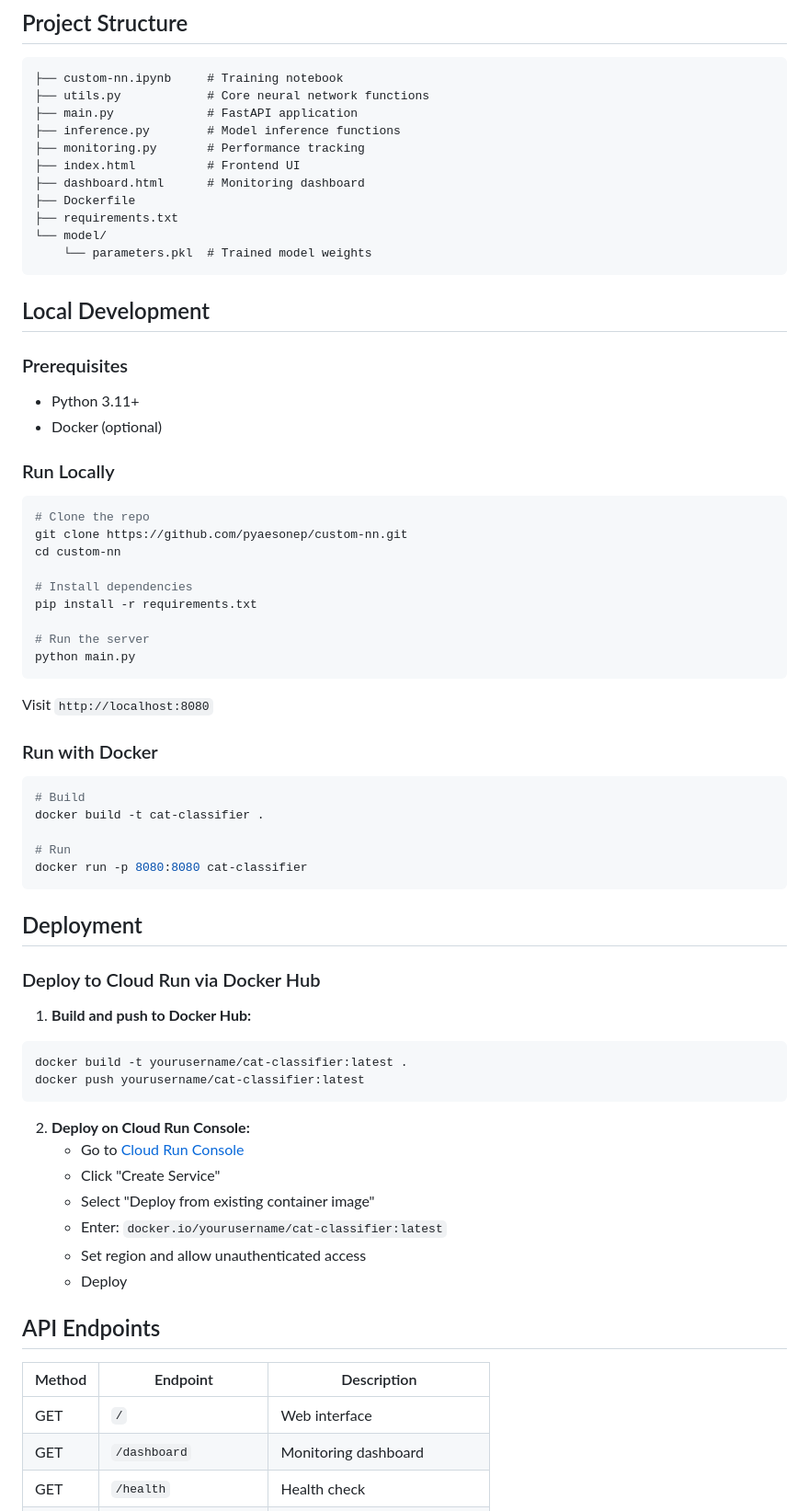
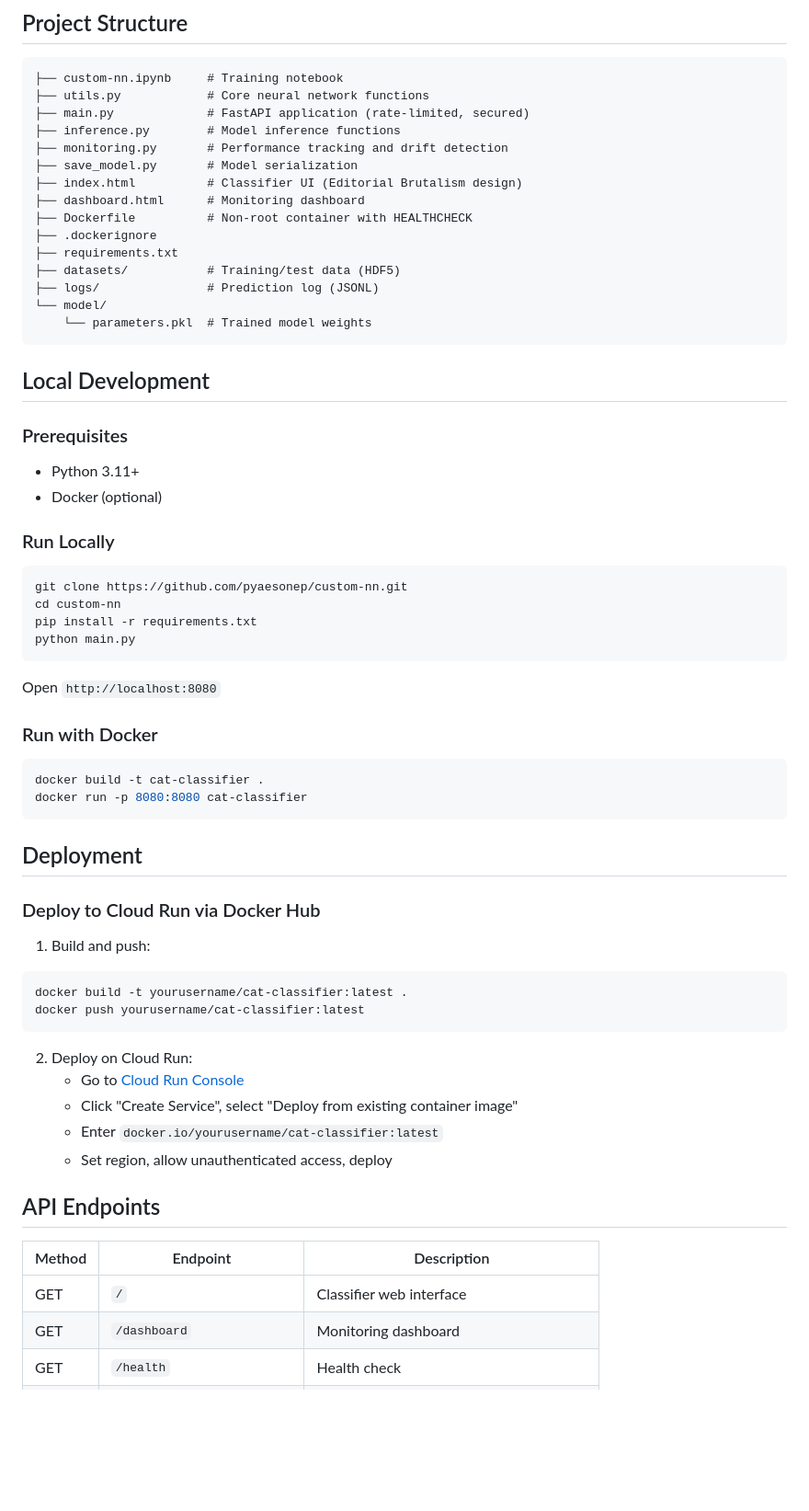
Before and after one commit to PyaesoneP/custom-nn, a Markdown page: README.md, the part around one of its changes. Shown at 92% size. Rendered like a GitHub page; blank space fills up the shorter version.

````diff
--- a/README.md
+++ b/README.md
@@ -60,13 +89,17 @@ Input (12288) → Dense (20, ReLU) → Dense (7, ReLU) → Dense (5, ReLU) → O
 ```
 ├── custom-nn.ipynb     # Training notebook
 ├── utils.py            # Core neural network functions
-├── main.py             # FastAPI application
+├── main.py             # FastAPI application (rate-limited, secured)
 ├── inference.py        # Model inference functions
-├── monitoring.py       # Performance tracking
-├── index.html          # Frontend UI
+├── monitoring.py       # Performance tracking and drift detection
+├── save_model.py       # Model serialization
+├── index.html          # Classifier UI (Editorial Brutalism design)
 ├── dashboard.html      # Monitoring dashboard
-├── Dockerfile
+├── Dockerfile          # Non-root container with HEALTHCHECK
+├── .dockerignore
 ├── requirements.txt
+├── datasets/           # Training/test data (HDF5)
+├── logs/               # Prediction log (JSONL)
 └── model/
     └── parameters.pkl  # Trained model weights
 ```
@@ -80,26 +113,18 @@ Input (12288) → Dense (20, ReLU) → Dense (7, ReLU) → Dense (5, ReLU) → O
 ### Run Locally
 
 ```bash
-# Clone the repo
 git clone https://github.com/pyaesonep/custom-nn.git
 cd custom-nn
-
-# Install dependencies
 pip install -r requirements.txt
-
-# Run the server
 python main.py
 ```
 
-Visit `http://localhost:8080`
+Open `http://localhost:8080`
 
 ### Run with Docker
 
 ```bash
-# Build
 docker build -t cat-classifier .
-
-# Run
 docker run -p 8080:8080 cat-classifier
 ```
 
@@ -107,24 +132,22 @@ docker run -p 8080:8080 cat-classifier
 
 ### Deploy to Cloud Run via Docker Hub
 
-1. **Build and push to Docker Hub:**
+1. Build and push:
 ```bash
 docker build -t yourusername/cat-classifier:latest .
 docker push yourusername/cat-classifier:latest
 ```
 
-2. **Deploy on Cloud Run Console:**
+2. Deploy on Cloud Run:
    - Go to [Cloud Run Console](https://console.cloud.google.com/run)
-   - Click "Create Service"
-   - Select "Deploy from existing container image"
-   - Enter: `docker.io/yourusername/cat-classifier:latest`
-   - Set region and allow unauthenticated access
-   - Deploy
+   - Click "Create Service", select "Deploy from existing container image"
+   - Enter `docker.io/yourusername/cat-classifier:latest`
+   - Set region, allow unauthenticated access, deploy
 
 ## API Endpoints
 
 | Method | Endpoint | Description |
 |--------|----------|-------------|
-| GET | `/` | Web interface |
+| GET | `/` | Classifier web interface |
 | GET | `/dashboard` | Monitoring dashboard |
 | GET | `/health` | Health check |
````
Also changed, not shown: other parts of README.md (+54 -31 lines).
